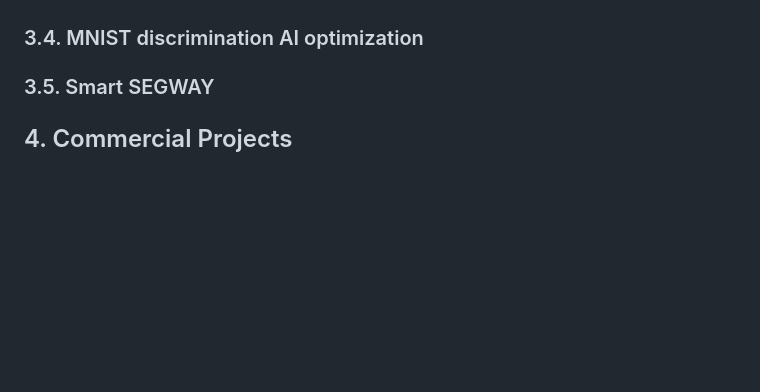
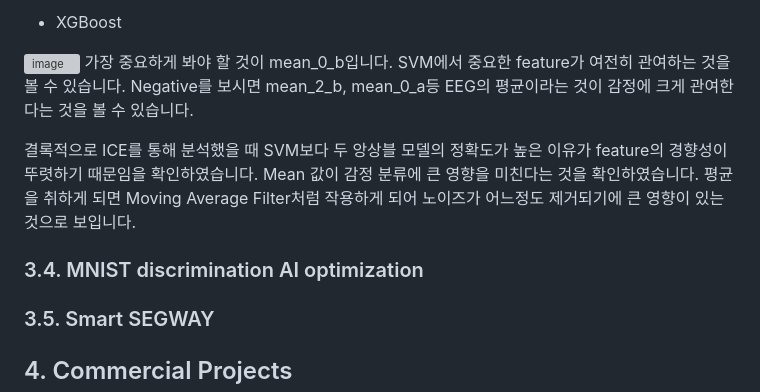
Before and after one commit to stall-embedded/resume, a Markdown page: PORTFOLIO.md, the part around one of its changes. GitHub-like rendering; blank space fills up the shorter version; grey boxes are pictures that could not be loaded.

```diff
--- a/PORTFOLIO.md
+++ b/PORTFOLIO.md
@@ -111,4 +172,12 @@ https://www.kaggle.com/datasets/birdy654/eeg-brainwave-dataset-feeling-emotions
+- XGBoost
+
+![image](https://github.com/stall-embedded/stall-embedded.github.io/assets/78913541/1800f16a-677b-4e23-b9c6-a108110747bd)
+가장 중요하게 봐야 할 것이 mean_0_b입니다. SVM에서 중요한 feature가 여전히 관여하는 것을 볼 수 있습니다. Negative를 보시면 mean_2_b, mean_0_a등 EEG의 평균이라는 것이 감정에 크게 관여한다는 것을 볼 수 있습니다.
+
+결록적으로 ICE를 통해 분석했을 때 SVM보다 두 앙상블 모델의 정확도가 높은 이유가 feature의 경향성이 뚜렷하기 때문임을 확인하였습니다. Mean 값이 감정 분류에 큰 영향을 미친다는 것을 확인하였습니다. 평균을 취하게 되면 Moving Average Filter처럼 작용하게 되어 노이즈가 어느정도 제거되기에 큰 영향이 있는 것으로 보입니다.
+
 ### 3.4. MNIST discrimination AI optimization
+
 
 ### 3.5. Smart SEGWAY
 
```
Also changed, not shown: other parts of PORTFOLIO.md (+63 -2 lines).
